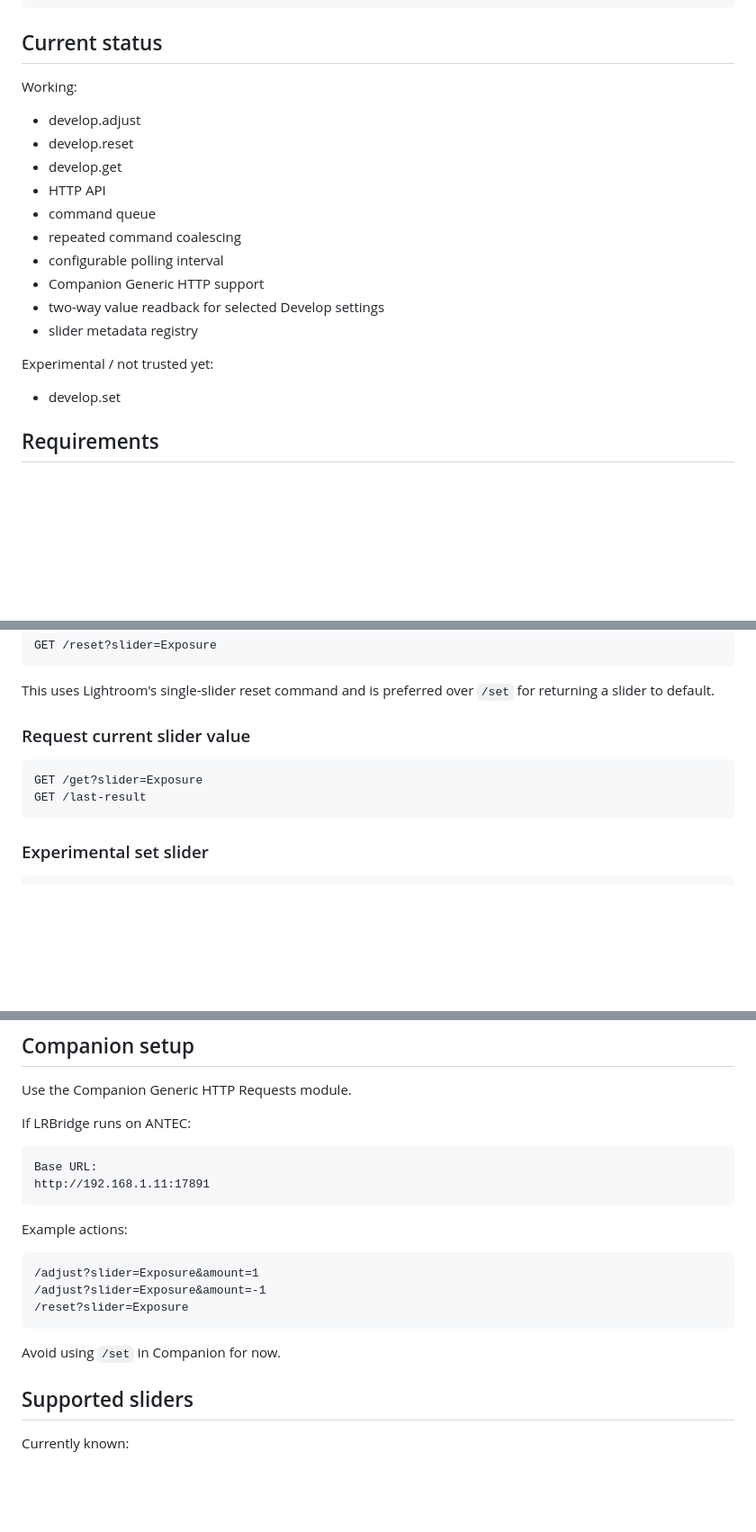
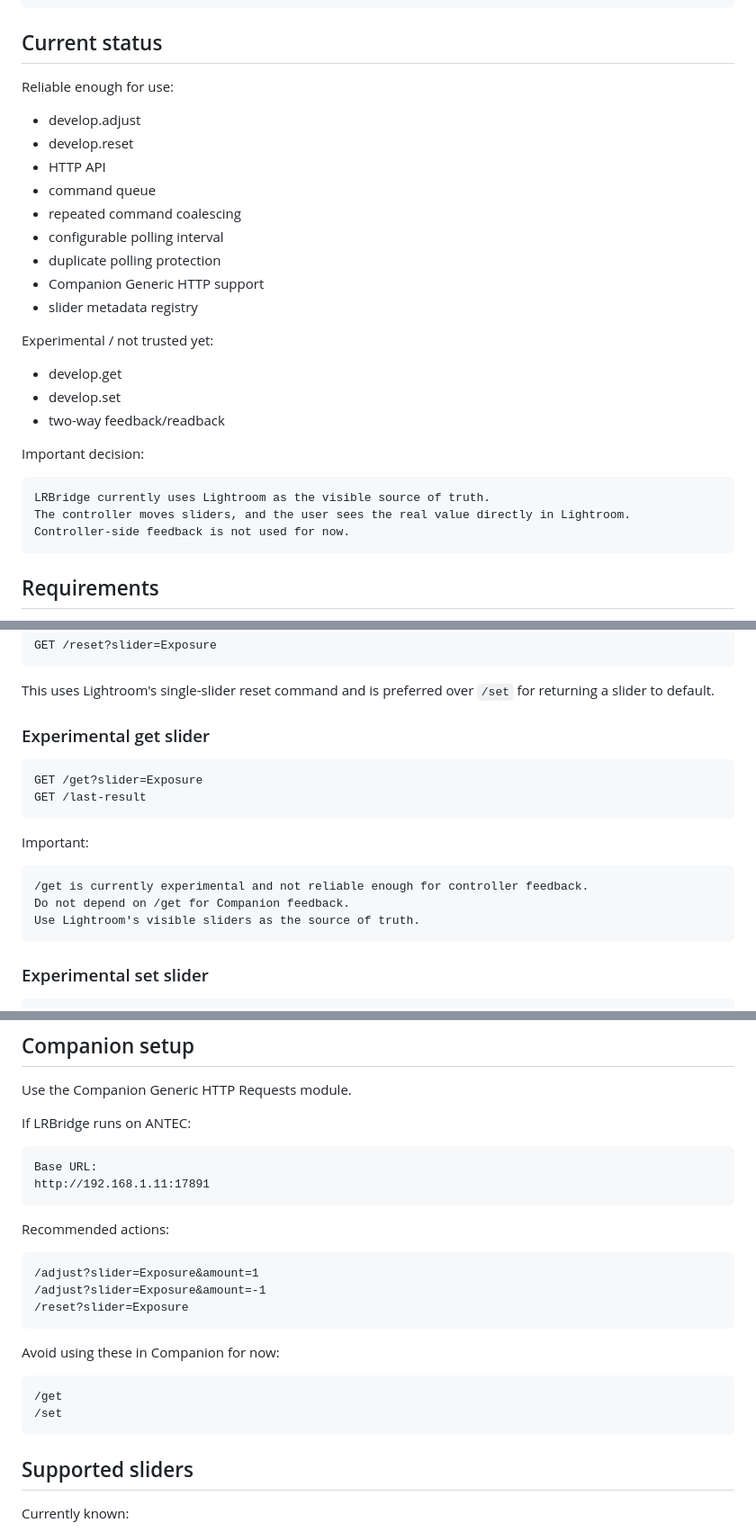
Before and after one commit to ninoleto/LRBridge, a Markdown page: README.md, 3 parts joined by grey strips. Shown at 90% size. GitHub-like rendering; blank space fills up the shorter version.

Commit message:
Document one-way slider control

````diff
--- a/README.md
+++ b/README.md
@@ -16,22 +16,31 @@ Lightroom SDK / LrDevelopController
 
 ## Current status
 
-Working:
+Reliable enough for use:
 
 - develop.adjust
 - develop.reset
-- develop.get
 - HTTP API
 - command queue
 - repeated command coalescing
 - configurable polling interval
+- duplicate polling protection
 - Companion Generic HTTP support
-- two-way value readback for selected Develop settings
 - slider metadata registry
 
 Experimental / not trusted yet:
 
+- develop.get
 - develop.set
+- two-way feedback/readback
+
+Important decision:
+
+```text
+LRBridge currently uses Lightroom as the visible source of truth.
+The controller moves sliders, and the user sees the real value directly in Lightroom.
+Controller-side feedback is not used for now.
+```
 
 ## Requirements
 
@@ -138,11 +153,19 @@ GET /reset?slider=Exposure
 
 This uses Lightroom's single-slider reset command and is preferred over `/set` for returning a slider to default.
 
-### Request current slider value
+### Experimental get slider
 
 ```text
 GET /get?slider=Exposure
 GET /last-result
+```
+
+Important:
+
+```text
+/get is currently experimental and not reliable enough for controller feedback.
+Do not depend on /get for Companion feedback.
+Use Lightroom's visible sliders as the source of truth.
 ```
 
 ### Experimental set slider
@@ -171,7 +194,7 @@ Base URL:
 http://192.168.1.11:17891
 ```
 
-Example actions:
+Recommended actions:
 
 ```text
 /adjust?slider=Exposure&amount=1
@@ -179,7 +202,12 @@ Example actions:
 /reset?slider=Exposure
 ```
 
-Avoid using `/set` in Companion for now.
+Avoid using these in Companion for now:
+
+```text
+/get
+/set
+```
 
 ## Supported sliders
 
````
Also changed, not shown: other parts of README.md (+16 -2 lines).
